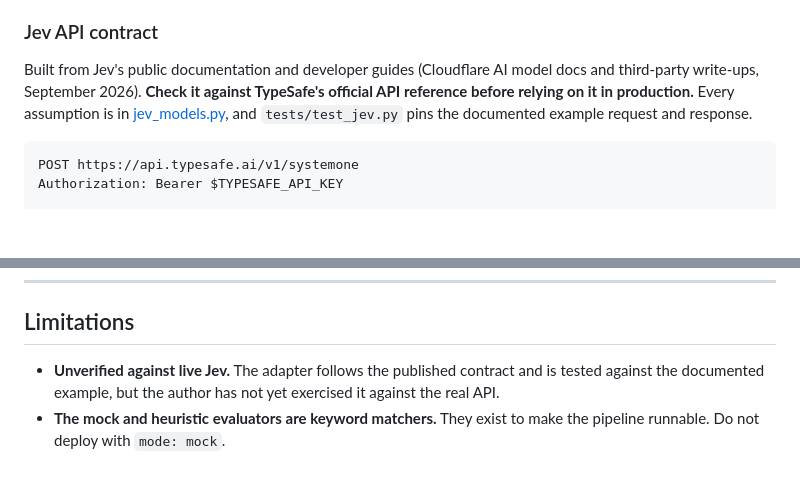
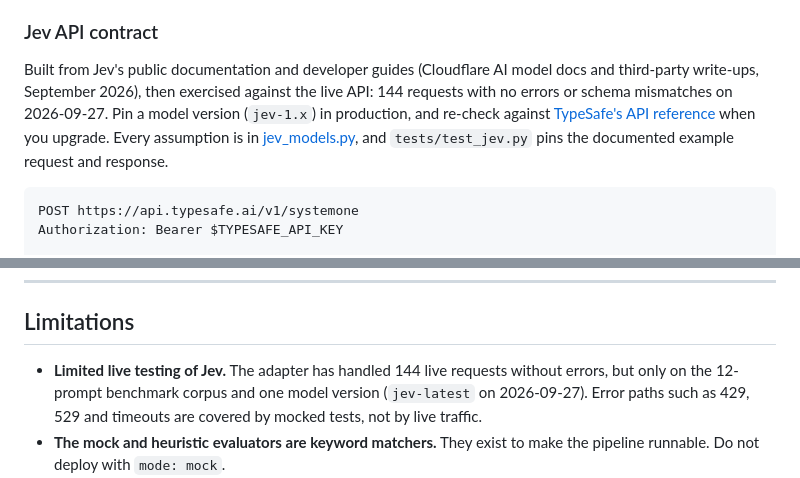
Before and after one commit to SoniaMehta14/paved-gate, a Markdown page: README.md, 2 parts joined by grey strips. Drawn GitHub-style; blank space fills up the shorter version.

````diff
--- a/README.md
+++ b/README.md
@@ -267,7 +267,7 @@ In live mode the adapter:
 
 ### Jev API contract
 
-Built from Jev's public documentation and developer guides (Cloudflare AI model docs and third-party write-ups, September 2026). **Check it against TypeSafe's official API reference before relying on it in production.** Every assumption is in [jev_models.py](src/paved_gate/evaluator/jev_models.py), and `tests/test_jev.py` pins the documented example request and response.
+Built from Jev's public documentation and developer guides (Cloudflare AI model docs and third-party write-ups, September 2026), then exercised against the live API: 144 requests with no errors or schema mismatches on 2026-09-27. Pin a model version (`jev-1.x`) in production, and re-check against [TypeSafe's API reference](https://docs.typesafe.ai) when you upgrade. Every assumption is in [jev_models.py](src/paved_gate/evaluator/jev_models.py), and `tests/test_jev.py` pins the documented example request and response.
 
 ```
 POST https://api.typesafe.ai/v1/systemone
@@ -501,7 +510,7 @@ Development: `uv run pytest`, `uv run mypy src tests examples`, `uv run ruff che
 
 ## Limitations
 
-- **Unverified against live Jev.** The adapter follows the published contract and is tested against the documented example, but the author has not yet exercised it against the real API.
+- **Limited live testing of Jev.** The adapter has handled 144 live requests without errors, but only on the 12-prompt benchmark corpus and one model version (`jev-latest` on 2026-09-27). Error paths such as 429, 529 and timeouts are covered by mocked tests, not by live traffic.
 - **The mock and heuristic evaluators are keyword matchers.** They exist to make the pipeline runnable. Do not deploy with `mode: mock`.
 - **A single gate is not defense in depth.** Keep output filtering, tool-level authorization, and least-privilege credentials in your agents. Paved Gate reduces what reaches them; it does not make them safe.
 - **Regex PII detection is US-centric and incomplete.** See [the masking tension](#the-masking-tension).
````
Also changed, not shown: other parts of README.md (+14 -5 lines), docs/benchmark/dashboard.png, 5 other files.
